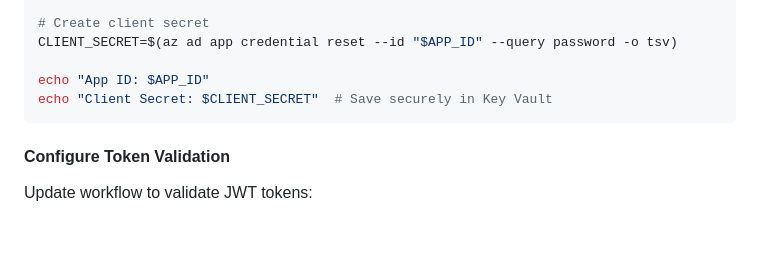
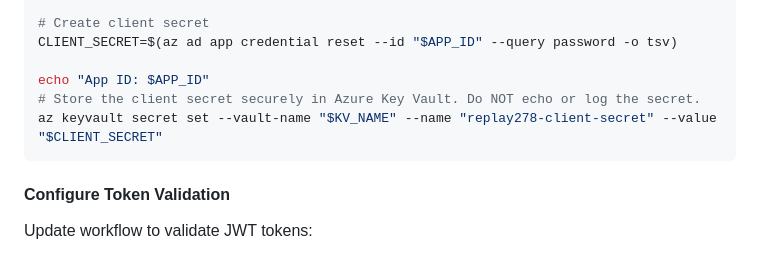
Before and after one commit to aurelianware/hipaa-attachments, a Markdown page: SECURITY-HARDENING.md, the part around the change. Rendered like a GitHub page; blank space fills up the shorter version.

Commit message:
Update SECURITY-HARDENING.md
Co-authored-by: Copilot <175728472+Copilot@users.noreply.github.com>
Signed-off-by: aurelianware <markus@aurelianware.com>

````diff
--- a/SECURITY-HARDENING.md
+++ b/SECURITY-HARDENING.md
@@ -872,7 +872,8 @@ az ad sp create --id "$APP_ID"
 CLIENT_SECRET=$(az ad app credential reset --id "$APP_ID" --query password -o tsv)
 
 echo "App ID: $APP_ID"
-echo "Client Secret: $CLIENT_SECRET"  # Save securely in Key Vault
+# Store the client secret securely in Azure Key Vault. Do NOT echo or log the secret.
+az keyvault secret set --vault-name "$KV_NAME" --name "replay278-client-secret" --value "$CLIENT_SECRET"
 ```
 
 #### Configure Token Validation
````
